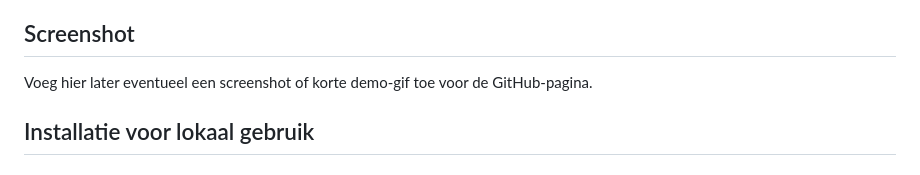
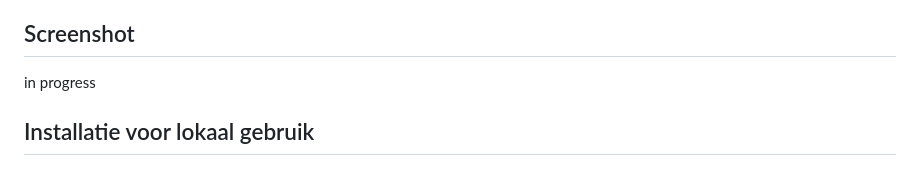
Before and after one commit to Aron220/Cleanplaats, a Markdown page: README.md, the part around the change. Rendered like a GitHub page.

```diff
--- a/README.md
+++ b/README.md
@@ -24,8 +24,7 @@ Belangrijkste functies:
 - `2ememain.be`
 
 ## Screenshot
-
-Voeg hier later eventueel een screenshot of korte demo-gif toe voor de GitHub-pagina.
+in progress
 
 ## Installatie voor lokaal gebruik
 
```
